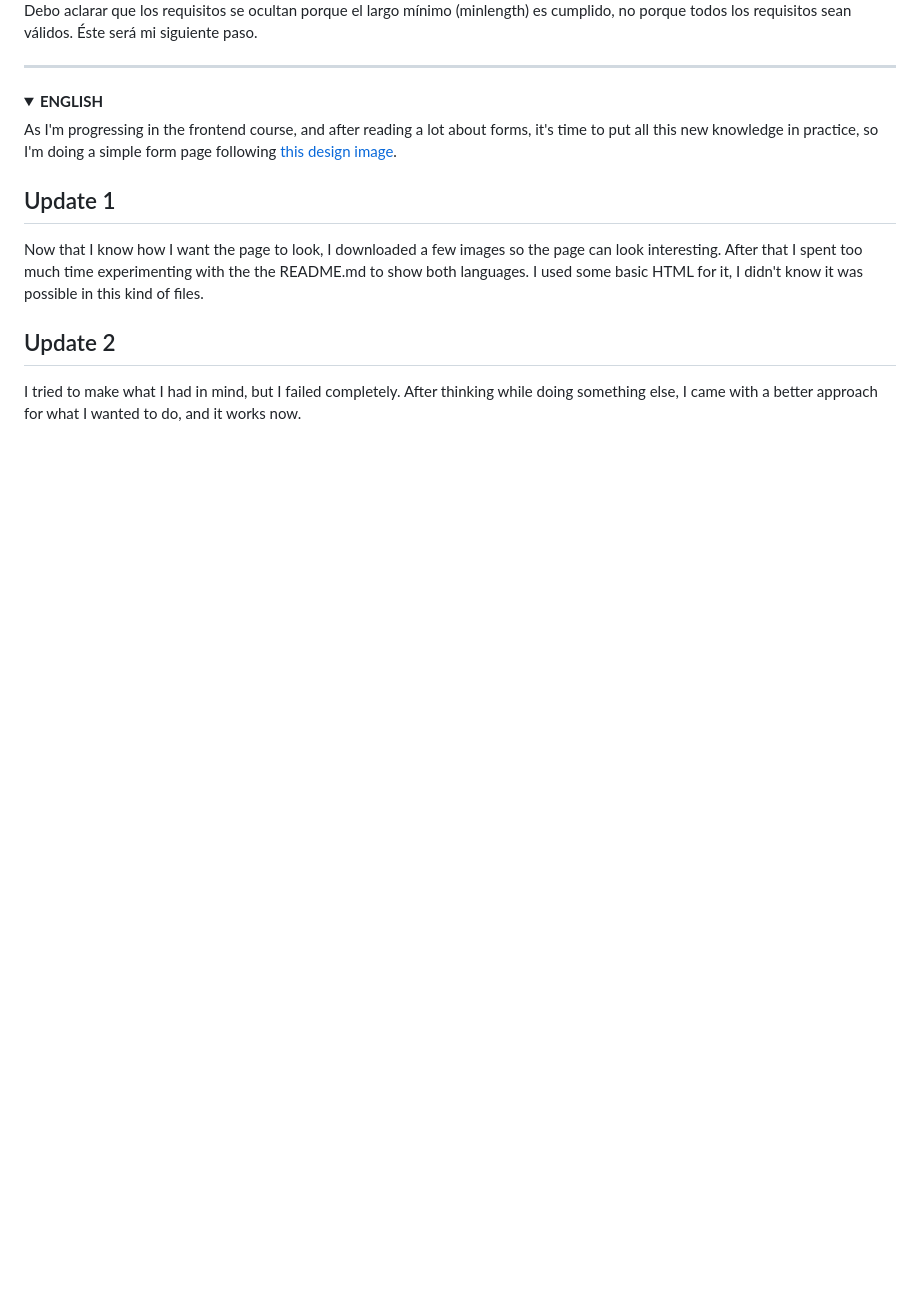
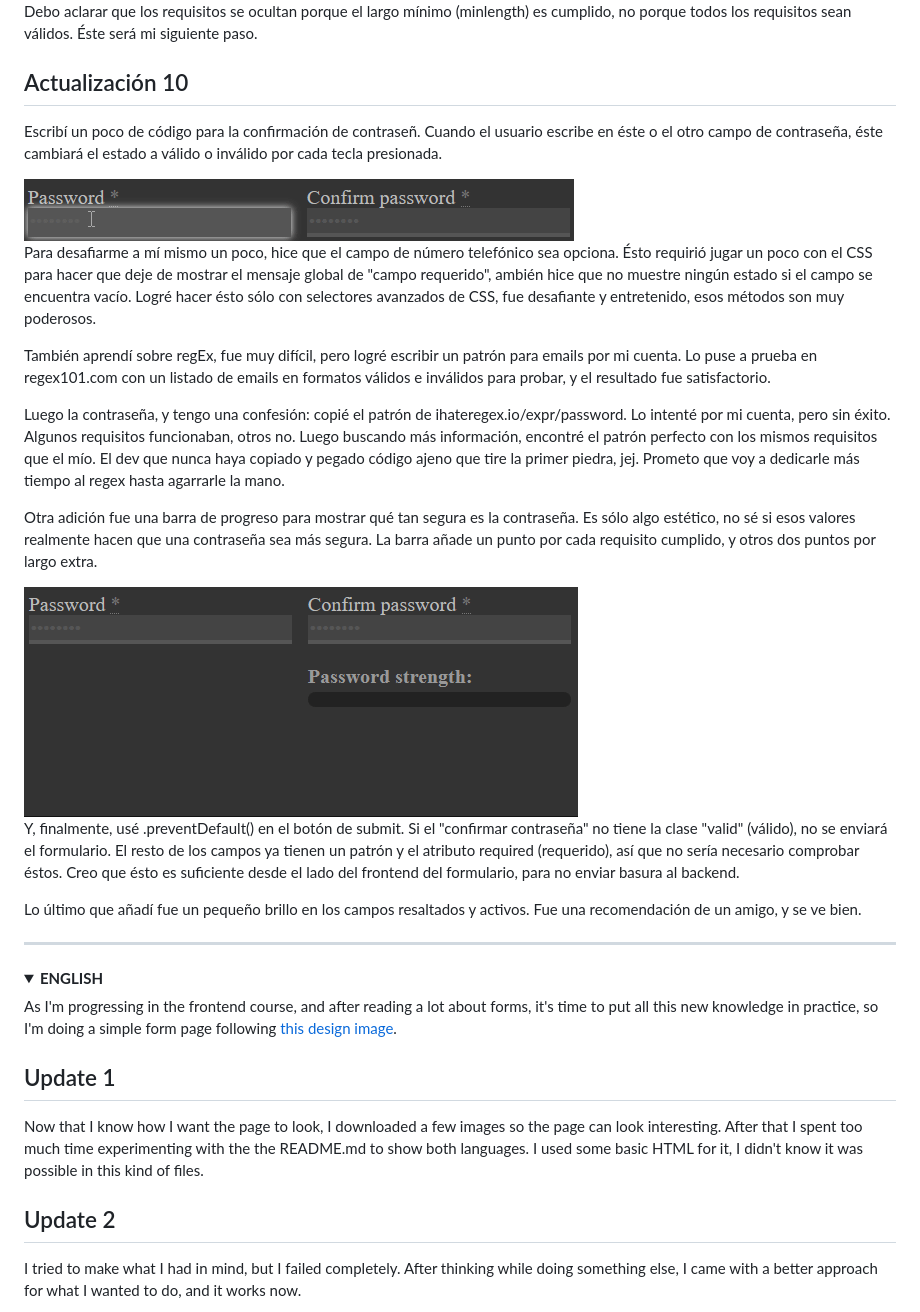
Before and after one commit to HectorVilas/odin-form, a Markdown page: README.md, the part around the change printed below. Rendered like a GitHub page; pictures changed too: READMEmd/progress06.gif (added), READMEmd/progress07.gif (added); folded sections open; blank space fills up the shorter version.

Commit message:
updated progress

```diff
--- a/README.md
+++ b/README.md
@@ -93,6 +93,17 @@
 <img src="./READMEmd/progress05.gif">
 <p>Debo aclarar que los requisitos se ocultan porque el largo mínimo (minlength) es cumplido, no porque todos los requisitos sean válidos. Éste será mi siguiente paso.</p>
 
+<h2>Actualización 10</h2>
+<p>Escribí un poco de código para la confirmación de contraseñ. Cuando el usuario escribe en éste o el otro campo de contraseña, éste cambiará el estado a válido o inválido por cada tecla presionada.</p>
+<img src="./READMEmd/progress06.gif">
+<p>Para desafiarme a mí mismo un poco, hice que el campo de número telefónico sea opciona. Ésto requirió jugar un poco con el CSS para hacer que deje de mostrar el mensaje global de "campo requerido", ambién hice que no muestre ningún estado si el campo se encuentra vacío. Logré hacer ésto sólo con selectores avanzados de CSS, fue desafiante y entretenido, esos métodos son muy poderosos.</p>
+<p>También aprendí sobre regEx, fue muy difícil, pero logré escribir un patrón para emails por mi cuenta. Lo puse a prueba en regex101.com con un listado de emails en formatos válidos e inválidos para probar, y el resultado fue satisfactorio.</p>
+<p>Luego la contraseña, y tengo una confesión: copié el patrón de ihateregex.io/expr/password. Lo intenté por mi cuenta, pero sin éxito. Algunos requisitos funcionaban, otros no. Luego buscando más información, encontré el patrón perfecto con los mismos requisitos que el mío. El dev que nunca haya copiado y pegado código ajeno que tire la primer piedra, jej. Prometo que voy a dedicarle más tiempo al regex hasta agarrarle la mano.</p>
+<p>Otra adición fue una barra de progreso para mostrar qué tan segura es la contraseña. Es sólo algo estético, no sé si esos valores realmente hacen que una contraseña sea más segura. La barra añade un punto por cada requisito cumplido, y otros dos puntos por largo extra.</p>
+<img src="./READMEmd/progress07.gif">
+<p>Y, finalmente, usé .preventDefault() en el botón de submit. Si el "confirmar contraseña" no tiene la clase "valid" (válido), no se enviará el formulario. El resto de los campos ya tienen un patrón y el atributo required (requerido), así que no sería necesario comprobar éstos. Creo que ésto es suficiente desde el lado del frontend del formulario, para no enviar basura al backend.</p>
+<p>Lo último que añadí fue un pequeño brillo en los campos resaltados y activos. Fue una recomendación de un amigo, y se ve bien.</p>
+
 </details>
 
 <!--------------------------->
```
Also changed, not shown: other parts of README.md (+13 -0 lines).
